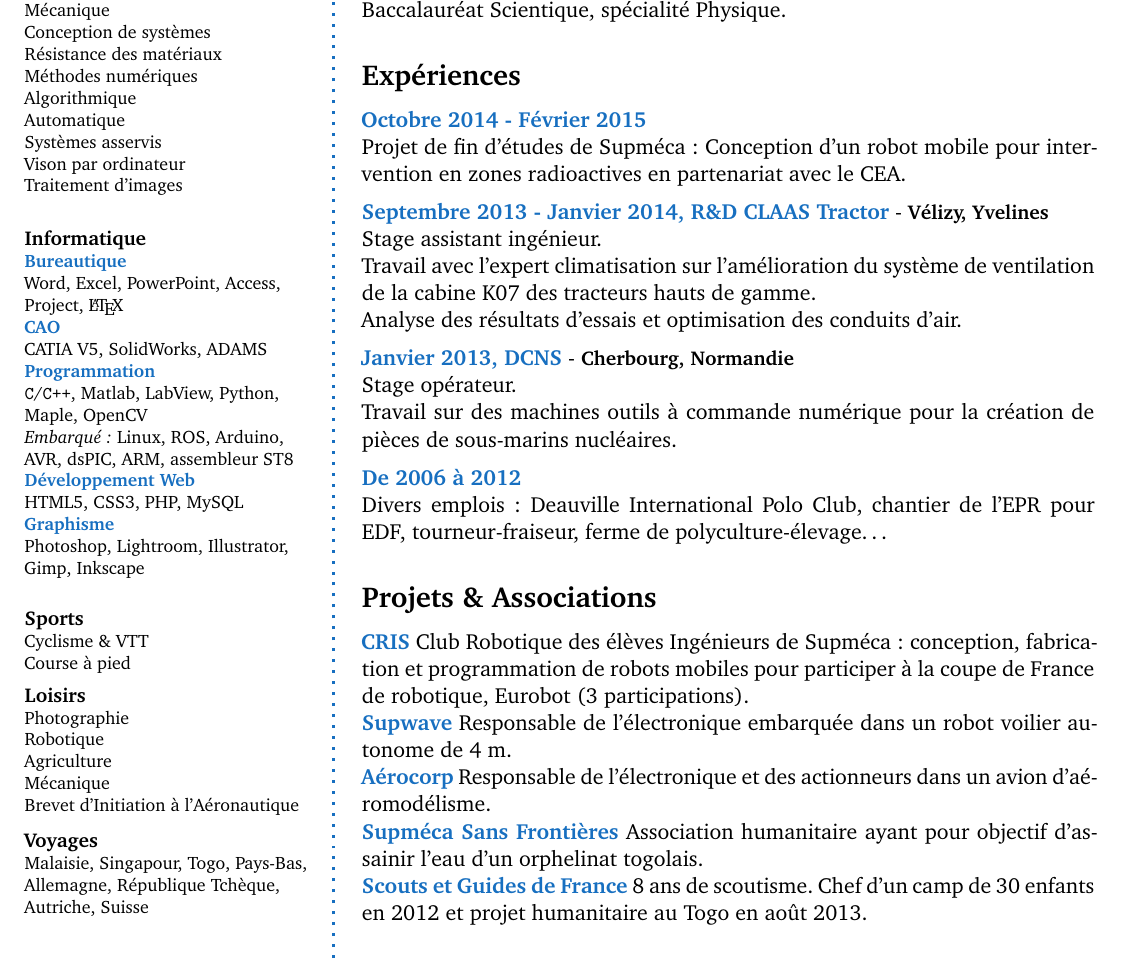
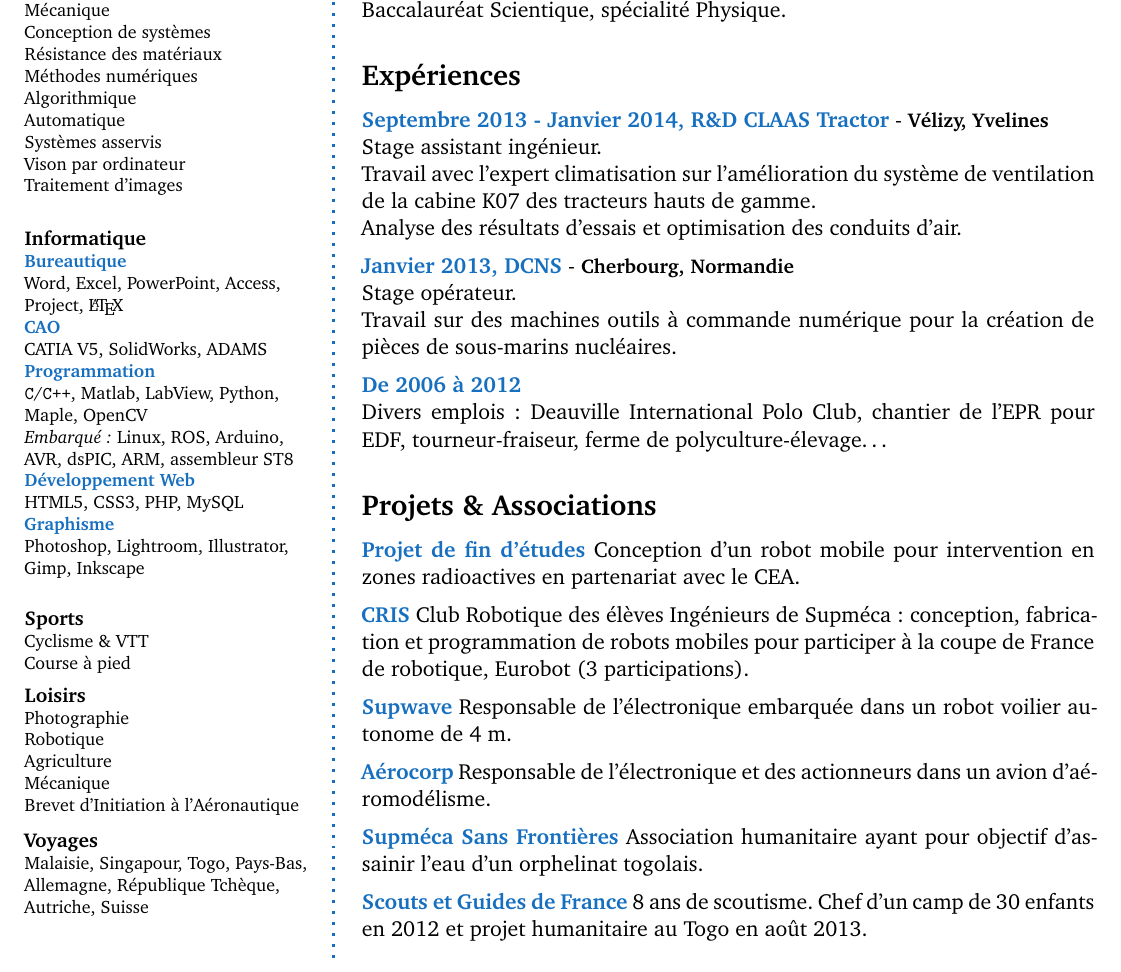
Before and after one commit to romainreignier/cv, a LaTeX CV (CV_FR/cv_FR.tex): part of the page, cut so that both start at the same text. Compiled offline with pdfLaTeX.

Commit message:
Déplacement du PFE en partie Projets

```diff
--- a/CV_FR/cv_FR.tex
+++ b/CV_FR/cv_FR.tex
@@ -225,10 +225,10 @@ Baccalauréat Scientique, spécialité Physique.
 % Experience
 \CVSection{Expériences}
 
-\CVItem{Octobre 2014 - Février 2015}\\
-Projet de fin d'études de Supméca : Conception d'un robot mobile pour intervention en zones radioactives en partenariat avec le CEA.
-\SmallSep
-
+%\CVItem{Octobre 2014 - Février 2015}\\
+%Projet de fin d'études de Supméca : Conception d'un robot mobile pour intervention en zones radioactives en partenariat avec le CEA.
+%\SmallSep
+%
 \CVItem{Septembre 2013 - Janvier 2014, R\&D CLAAS Tractor} - \city{Vélizy, Yvelines}\\
 Stage assistant ingénieur.\\
 Travail avec l'expert climatisation sur l'amélioration du système de ventilation de la cabine K07 des tracteurs hauts de gamme.\\
@@ -245,21 +245,24 @@ Divers emplois : Deauville International Polo Club, chantier de l'EPR pour EDF,
 \Sep
 
 \CVSection{Projets \& Associations}
+\CVItem{Projet de fin d'études} Conception d'un robot mobile pour intervention en zones radioactives en partenariat avec le CEA.
+\SmallSep
+
 \CVItem{CRIS}
 Club Robotique des élèves Ingénieurs de Supméca : conception, fabrication et programmation de robots mobiles pour participer à la coupe de France de robotique, Eurobot (3 participations).
-%\SmallSep
+\SmallSep
 
 \CVItem{Supwave}
 Responsable de l'électronique embarquée dans un robot voilier autonome de 4 m.
-%\SmallSep
+\SmallSep
 
 \CVItem{Aérocorp}
 Responsable de l'électronique et des actionneurs dans un avion d'aéromodélisme.
-%\SmallSep
+\SmallSep
 
 \CVItem{Supméca Sans Frontières}
 Association humanitaire ayant pour objectif d'assainir l'eau d'un orphelinat togolais.
-%\SmallSep
+\SmallSep
 
 \CVItem{Scouts et Guides de France}
 8 ans de scoutisme. Chef d'un camp de 30 enfants en 2012 et projet humanitaire au Togo en août 2013.
```
Also changed, not shown: CV_FR/cv_FR.pdf.
